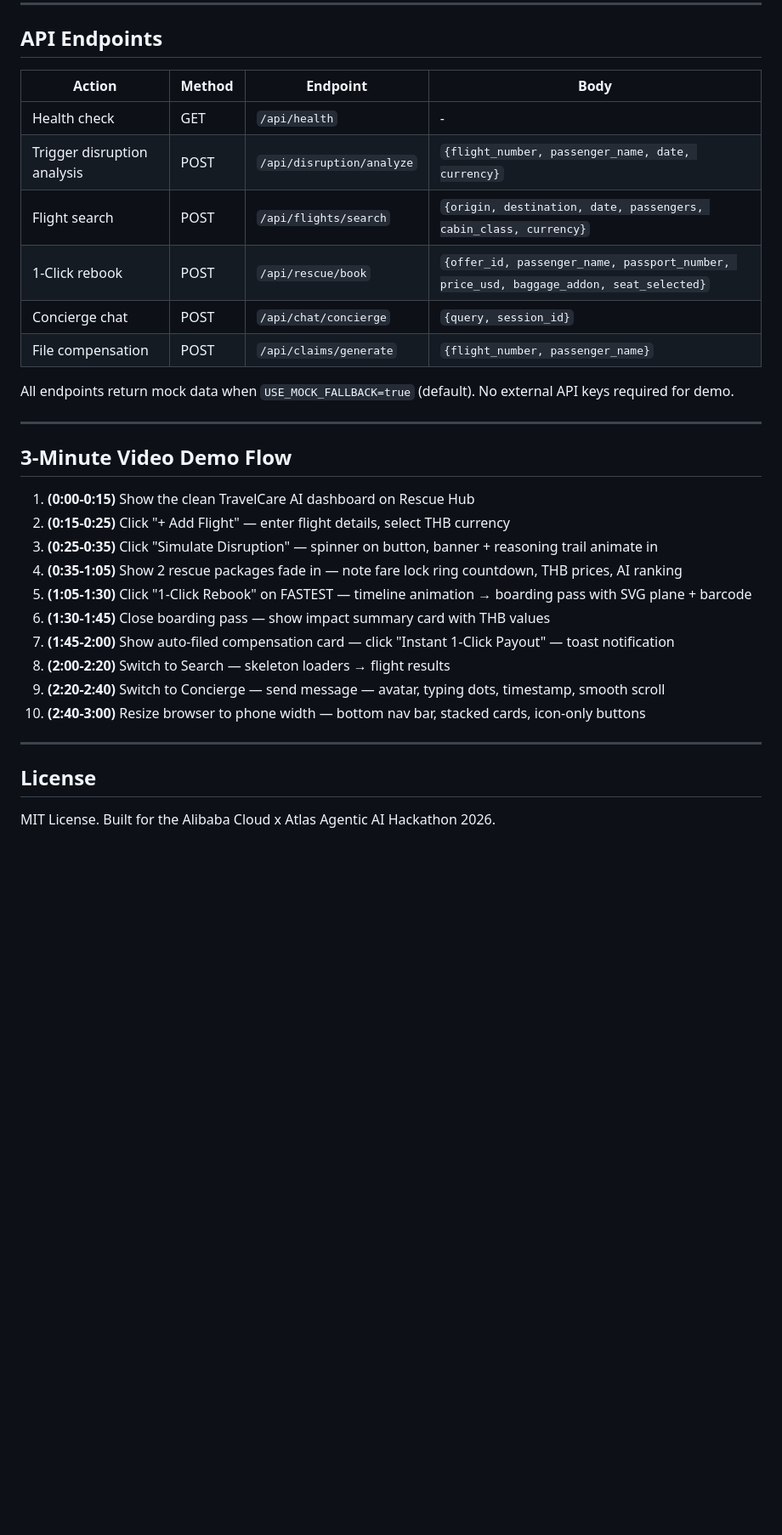
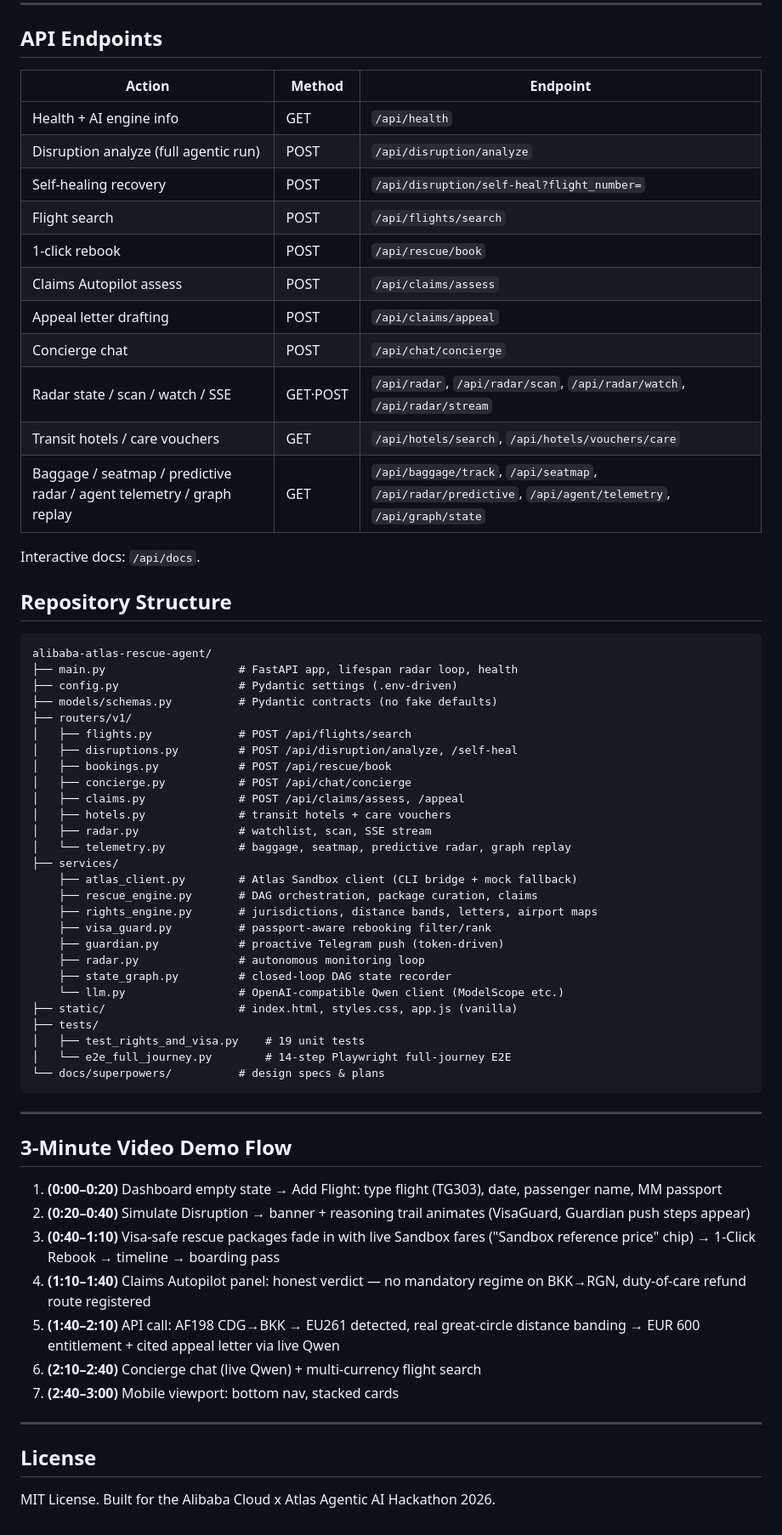
Before and after one commit to ahk1542001-wq/alibaba-atlas-rescue-agent, a Markdown page: README.md, the part around one of its changes. Shown at 85% size. GitHub-like rendering; blank space fills up the shorter version.

````diff
--- a/README.md
+++ b/README.md
@@ -143,33 +71,68 @@ uv run --with playwright python test_e2e_playwright.py
 
 ## API Endpoints
 
-| Action | Method | Endpoint | Body |
-|---|---|---|---|
-| Health check | GET | `/api/health` | - |
-| Trigger disruption analysis | POST | `/api/disruption/analyze` | `{flight_number, passenger_name, date, currency}` |
-| Flight search | POST | `/api/flights/search` | `{origin, destination, date, passengers, cabin_class, currency}` |
-| 1-Click rebook | POST | `/api/rescue/book` | `{offer_id, passenger_name, passport_number, price_usd, baggage_addon, seat_selected}` |
-| Concierge chat | POST | `/api/chat/concierge` | `{query, session_id}` |
-| File compensation | POST | `/api/claims/generate` | `{flight_number, passenger_name}` |
+| Action | Method | Endpoint |
+|---|---|---|
+| Health + AI engine info | GET | `/api/health` |
+| Disruption analyze (full agentic run) | POST | `/api/disruption/analyze` |
+| Self-healing recovery | POST | `/api/disruption/self-heal?flight_number=` |
+| Flight search | POST | `/api/flights/search` |
+| 1-click rebook | POST | `/api/rescue/book` |
+| Claims Autopilot assess | POST | `/api/claims/assess` |
+| Appeal letter drafting | POST | `/api/claims/appeal` |
+| Concierge chat | POST | `/api/chat/concierge` |
+| Radar state / scan / watch / SSE | GET·POST | `/api/radar`, `/api/radar/scan`, `/api/radar/watch`, `/api/radar/stream` |
+| Transit hotels / care vouchers | GET | `/api/hotels/search`, `/api/hotels/vouchers/care` |
+| Baggage / seatmap / predictive radar / agent telemetry / graph replay | GET | `/api/baggage/track`, `/api/seatmap`, `/api/radar/predictive`, `/api/agent/telemetry`, `/api/graph/state` |
 
-All endpoints return mock data when `USE_MOCK_FALLBACK=true` (default). No external API keys required for demo.
+Interactive docs: `/api/docs`.
+
+## Repository Structure
+
+```
+alibaba-atlas-rescue-agent/
+├── main.py                    # FastAPI app, lifespan radar loop, health
+├── config.py                  # Pydantic settings (.env-driven)
+├── models/schemas.py          # Pydantic contracts (no fake defaults)
+├── routers/v1/
+│   ├── flights.py             # POST /api/flights/search
+│   ├── disruptions.py         # POST /api/disruption/analyze, /self-heal
+│   ├── bookings.py            # POST /api/rescue/book
+│   ├── concierge.py           # POST /api/chat/concierge
+│   ├── claims.py              # POST /api/claims/assess, /appeal
+│   ├── hotels.py              # transit hotels + care vouchers
+│   ├── radar.py               # watchlist, scan, SSE stream
+│   └── telemetry.py           # baggage, seatmap, predictive radar, graph replay
+├── services/
+    ├── atlas_client.py        # Atlas Sandbox client (CLI bridge + mock fallback)
+    ├── rescue_engine.py       # DAG orchestration, package curation, claims
+    ├── rights_engine.py       # jurisdictions, distance bands, letters, airport maps
+    ├── visa_guard.py          # passport-aware rebooking filter/rank
+    ├── guardian.py            # proactive Telegram push (token-driven)
+    ├── radar.py               # autonomous monitoring loop
+    ├── state_graph.py         # closed-loop DAG state recorder
+    └── llm.py                 # OpenAI-compatible Qwen client (ModelScope etc.)
+├── static/                    # index.html, styles.css, app.js (vanilla)
+├── tests/
+│   ├── test_rights_and_visa.py    # 19 unit tests
+│   └── e2e_full_journey.py        # 14-step Playwright full-journey E2E
+└── docs/superpowers/          # design specs & plans
+```
 
 ---
 
 ## 3-Minute Video Demo Flow
 
-1. **(0:00-0:15)** Show the clean TravelCare AI dashboard on Rescue Hub
-2. **(0:15-0:25)** Click "+ Add Flight" — enter flight details, select THB currency
-3. **(0:25-0:35)** Click "Simulate Disruption" — spinner on button, banner + reasoning trail animate in
-4. **(0:35-1:05)** Show 2 rescue packages fade in — note fare lock ring countdown, THB prices, AI ranking
-5. **(1:05-1:30)** Click "1-Click Rebook" on FASTEST — timeline animation → boarding pass with SVG plane + barcode
-6. **(1:30-1:45)** Close boarding pass — show impact summary card with THB values
-7. **(1:45-2:00)** Show auto-filed compensation card — click "Instant 1-Click Payout" — toast notification
-8. **(2:00-2:20)** Switch to Search — skeleton loaders → flight results
-9. **(2:20-2:40)** Switch to Concierge — send message — avatar, typing dots, timestamp, smooth scroll
-10. **(2:40-3:00)** Resize browser to phone width — bottom nav bar, stacked cards, icon-only buttons
+1. **(0:00–0:20)** Dashboard empty state → Add Flight: type flight (TG303), date, passenger name, MM passport
+2. **(0:20–0:40)** Simulate Disruption → banner + reasoning trail animates (VisaGuard, Guardian push steps appear)
+3. **(0:40–1:10)** Visa-safe rescue packages fade in with live Sandbox fares ("Sandbox reference price" chip) → 1-Click Rebook → timeline → boarding pass
+4. **(1:10–1:40)** Claims Autopilot panel: honest verdict — no mandatory regime on BKK→RGN, duty-of-care refund route registered
+5. **(1:40–2:10)** API call: AF198 CDG→BKK → EU261 detected, real great-circle distance banding → EUR 600 entitlement + cited appeal letter via live Qwen
+6. **(2:10–2:40)** Concierge chat (live Qwen) + multi-currency flight search
+7. **(2:40–3:00)** Mobile viewport: bottom nav, stacked cards
 
 ---
 
 ## License
+
 MIT License. Built for the Alibaba Cloud x Atlas Agentic AI Hackathon 2026.
````
Also changed, not shown: other parts of README.md (+38 -110 lines).
